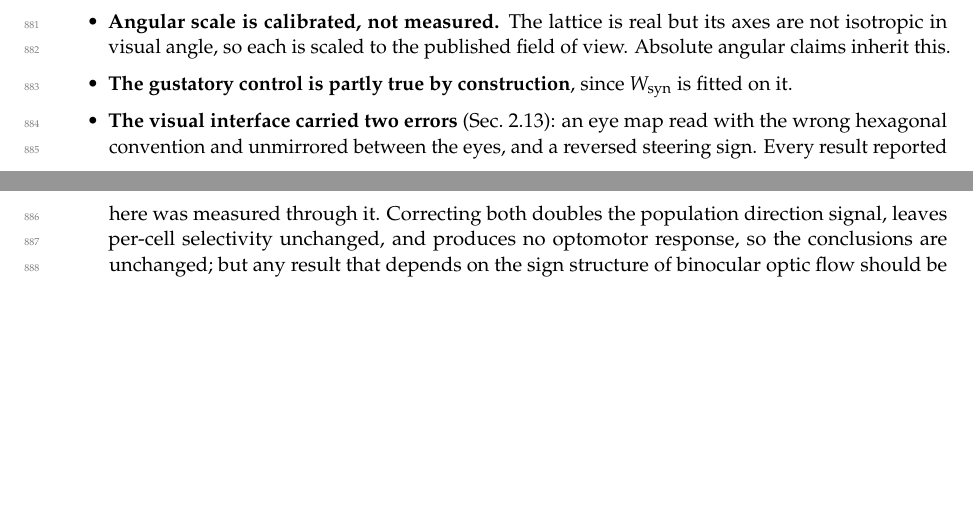
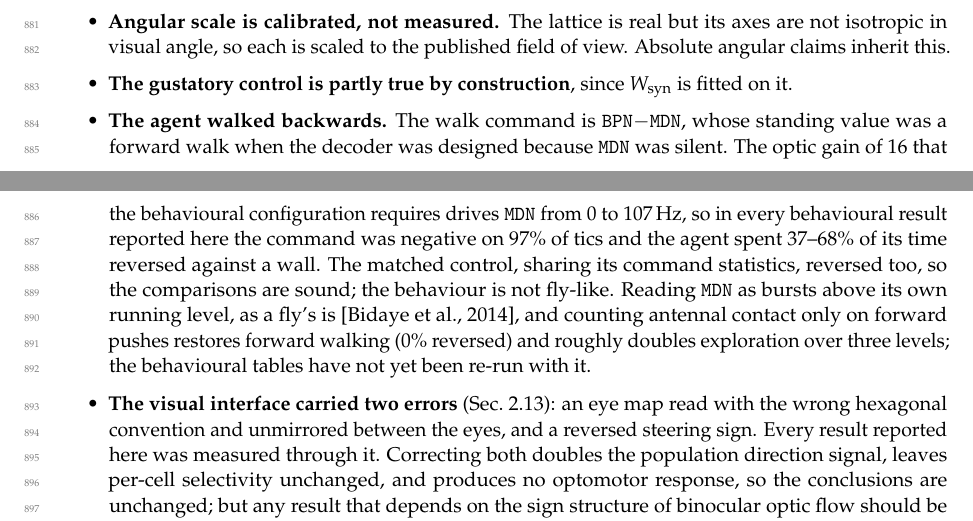
Before and after one commit to mutkuoz/flydoom, a LaTeX paper (paper/main.tex): two parts of pages 21 and 22 of 28, joined at a grey line, cut so that both start at the same text, the shorter picture padded with empty space. Compiled offline with pdfLaTeX.

Commit message:
Clips of a fly that walks forward; say what backwards walking means for the results
media/flydoom.mp4 and its mirrored control re-recorded with --phasic-mdn. Watched
this time across the clip: the walk command reads about +10.9 in every sampled
frame where it read about -11 before, and the map panel shows it covering
ground. It still sometimes ends face-first against a wall, which matches the
24-41% stuck measured over three levels.

The README gains the finding as the third interface bug, with the before/after
table, and says plainly what it implies: every behaviour number in section 4
was measured on an agent reversing on 97% of tics, against a matched random
agent that reversed too. The comparison is fair; the behaviour was not
fly-like. The paper's Limitations says the same, citing Bidaye et al. 2014 for
MDN as a burst command, and notes that the behavioural tables have not been
re-run with the fix.

Co-Authored-By: Claude Opus 5 (1M context) <noreply@anthropic.com>
Claude-Session: https://claude.ai/code/session_01D3g1XNadVBbYAqNyaXtrY3

```diff
--- a/paper/main.tex
+++ b/paper/main.tex
@@ -1663,6 +1663,18 @@ but its axes are not isotropic in visual angle, so each is scaled to the
 published field of view. Absolute angular claims inherit this.
 \item \textbf{The gustatory control is partly true by construction}, since
 $W_{\mathrm{syn}}$ is fitted on it.
+\item \textbf{The agent walked backwards.} The walk command is
+\cell{BPN}$-$\cell{MDN}, whose standing value was a forward walk when the
+decoder was designed because \cell{MDN} was silent. The optic gain of 16 that
+the behavioural configuration requires drives \cell{MDN} from 0 to 107\,Hz,
+so in every behavioural result reported here the command was negative on
+$97\%$ of tics and the agent spent 37--68\% of its time reversed against a
+wall. The matched control, sharing its command statistics, reversed too, so the
+comparisons are sound; the behaviour is not fly-like. Reading \cell{MDN} as
+bursts above its own running level, as a fly's is~\citep{bidaye2014}, and
+counting antennal contact only on forward pushes restores forward walking
+(0\% reversed) and roughly doubles exploration over three levels; the
+behavioural tables have not yet been re-run with it.
 \item \textbf{The visual interface carried two errors} (Sec.~\ref{sec:interface}):
 an eye map read with the wrong hexagonal convention and unmirrored between the
 eyes, and a reversed steering sign. Every result reported here was measured
```
Also changed, not shown: README.md, media/README.md, paper/main.pdf, 4 other files.
